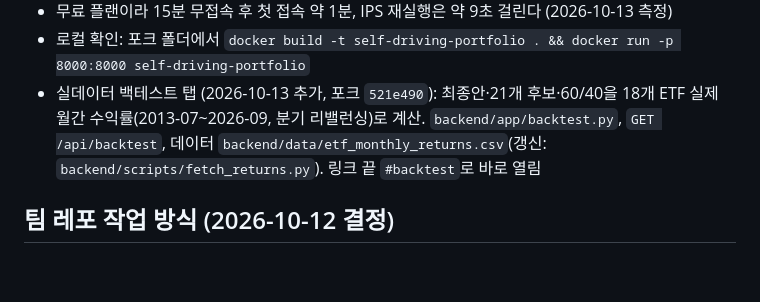
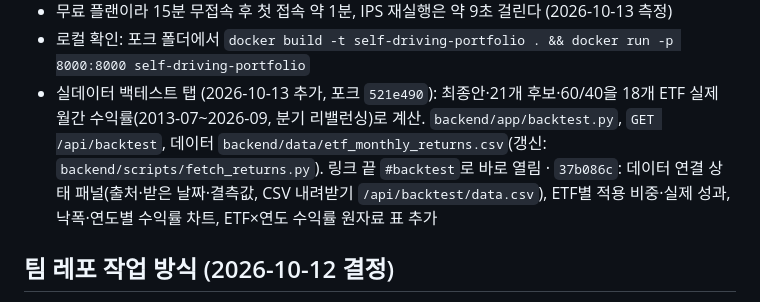
Before and after one commit to KuJae/saa-agents, a Markdown page: CLAUDE.md, the part around the change. GitHub-like rendering; blank space fills up the shorter version.

Commit message:
CLAUDE.md: 백테스트 탭 확장 기록
Co-Authored-By: Claude Opus 5.5 <noreply@anthropic.com>

```diff
--- a/CLAUDE.md
+++ b/CLAUDE.md
@@ -111,6 +111,8 @@ IPS를 바꿔도 최종 비중이 변하지 않음 · 최종안이 변동성 하
 - 실데이터 백테스트 탭 (2026-10-13 추가, 포크 `521e490`): 최종안·21개 후보·60/40을 18개 ETF 실제 월간
   수익률(2013-07~2026-09, 분기 리밸런싱)로 계산. `backend/app/backtest.py`, `GET /api/backtest`,
   데이터 `backend/data/etf_monthly_returns.csv`(갱신: `backend/scripts/fetch_returns.py`). 링크 끝 `#backtest`로 바로 열림
+  · `37b086c`: 데이터 연결 상태 패널(출처·받은 날짜·결측값, CSV 내려받기 `/api/backtest/data.csv`), ETF별 적용 비중·실제 성과,
+    낙폭·연도별 수익률 차트, ETF×연도 수익률 원자료 표 추가
 
 ## 팀 레포 작업 방식 (2026-10-12 결정)
 
```
